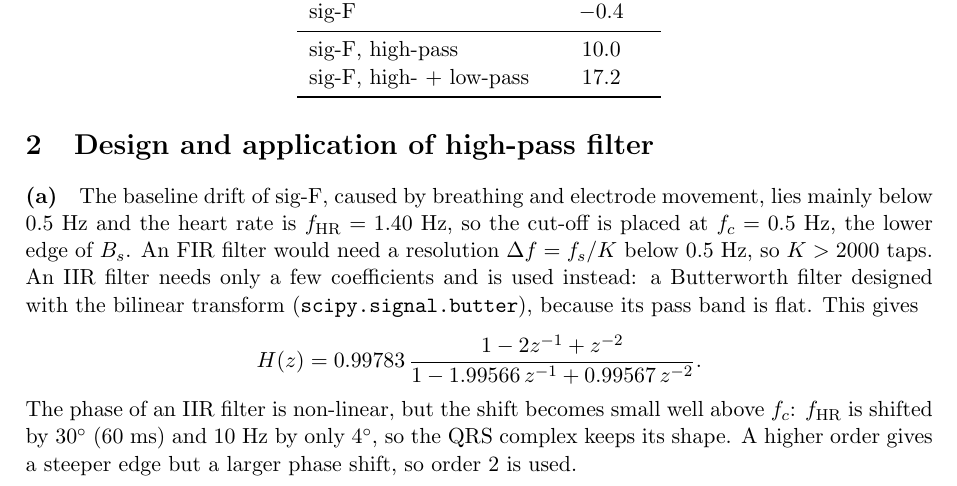
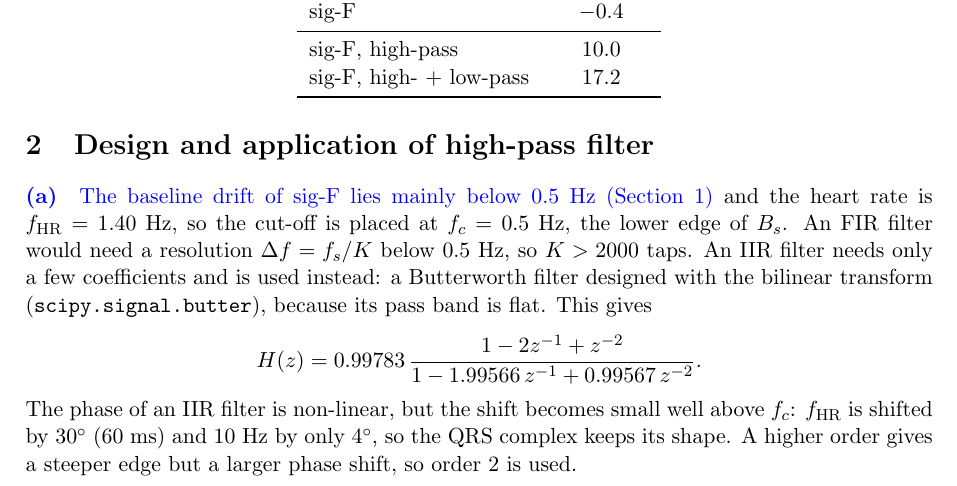
Before and after one commit to krlberg/ECG-Final-Report, a LaTeX document (main.tex): part of page 2 of 7, cut so that both start at the same text. Compiled offline with pdfLaTeX.

Commit message:
2a: drop repeated drift cause, refer to Section 1
Co-Authored-By: Claude Opus 5.5 <noreply@anthropic.com>

```diff
--- a/main.tex
+++ b/main.tex
@@ -97,8 +97,8 @@ The whole recording is therefore used.}
 % =====================================================================
 % Manual 2.3.2a Design a high-pass filter to straighten the base line of the raw ECG signal
 % with the highest SNR. Clearly motivate the choices you made in the design of the filter.
-\paragraph{(a)} The baseline drift of sig-F, caused by breathing and electrode movement, lies
-mainly below 0.5~Hz and the heart rate is $f_\mathrm{HR} = 1.40$~Hz, so the cut-off is placed
+\paragraph{(a)} \chg{The baseline drift of sig-F lies mainly below 0.5~Hz
+(Section~\ref{sec:snr})} and the heart rate is $f_\mathrm{HR} = 1.40$~Hz, so the cut-off is placed
 at $f_c = 0.5$~Hz, the lower edge of $B_s$. An FIR filter would need a resolution
 $\Delta f = f_s/K$ below 0.5~Hz, so $K > 2000$ taps. An IIR filter needs only a few
 coefficients and is used instead: a Butterworth filter designed with the bilinear transform
```
Also changed, not shown: CLAUDE.md (+1 -1 lines).
